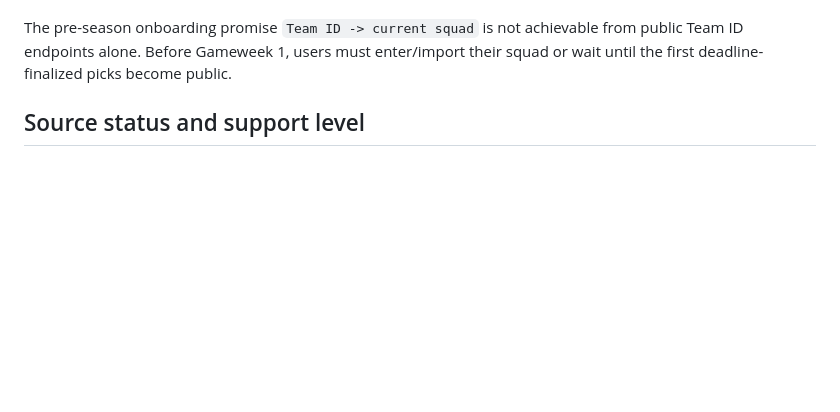
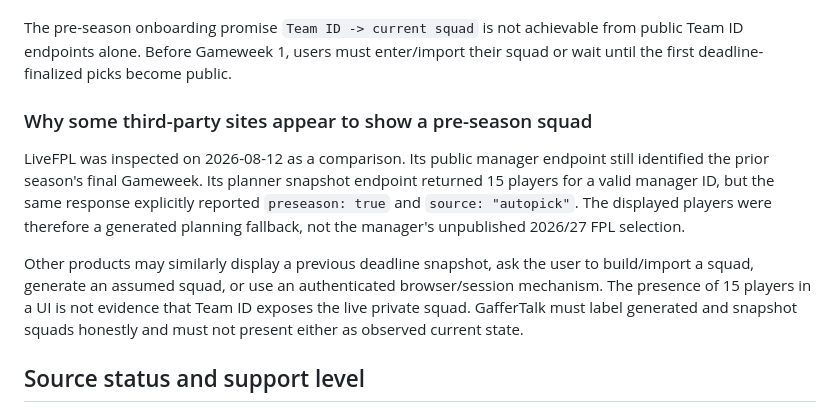
Before and after one commit to saadK3/gafferTalk, a Markdown page: docs/data-sources/fpl-api.md, the part around the change. Drawn GitHub-style; blank space fills up the shorter version.

Commit message:
docs: clarify third-party preseason squads

```diff
--- a/docs/data-sources/fpl-api.md
+++ b/docs/data-sources/fpl-api.md
@@ -28,6 +28,21 @@ Therefore, GafferTalk must support two distinct modes:
 The pre-season onboarding promise `Team ID -> current squad` is not achievable
 from public Team ID endpoints alone. Before Gameweek 1, users must enter/import
 their squad or wait until the first deadline-finalized picks become public.
+
+### Why some third-party sites appear to show a pre-season squad
+
+LiveFPL was inspected on 2026-08-12 as a comparison. Its public manager endpoint
+still identified the prior season's final Gameweek. Its planner snapshot endpoint
+returned 15 players for a valid manager ID, but the same response explicitly
+reported `preseason: true` and `source: "autopick"`. The displayed players were
+therefore a generated planning fallback, not the manager's unpublished 2026/27
+FPL selection.
+
+Other products may similarly display a previous deadline snapshot, ask the user
+to build/import a squad, generate an assumed squad, or use an authenticated
+browser/session mechanism. The presence of 15 players in a UI is not evidence
+that Team ID exposes the live private squad. GafferTalk must label generated and
+snapshot squads honestly and must not present either as observed current state.
 
 ## Source status and support level
 
```
